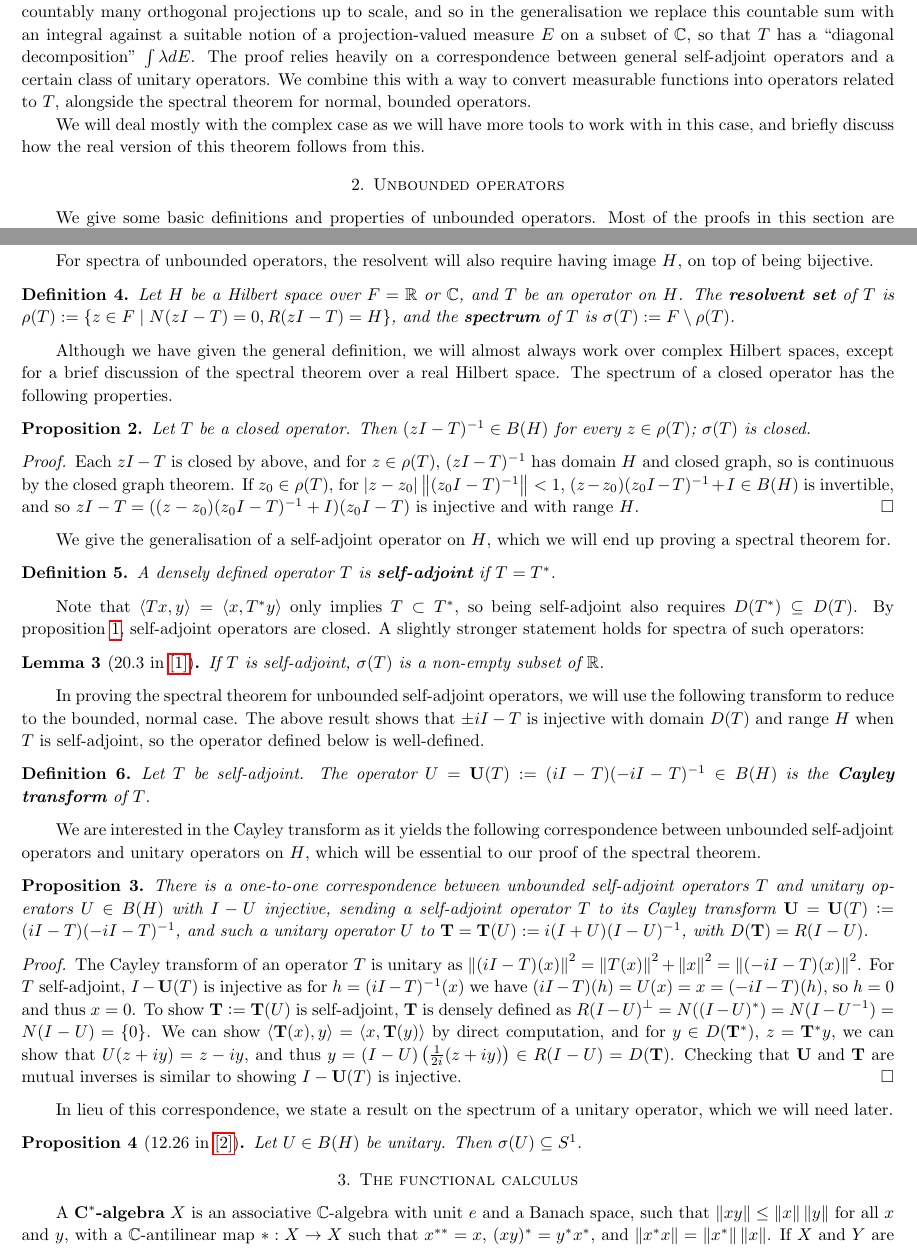
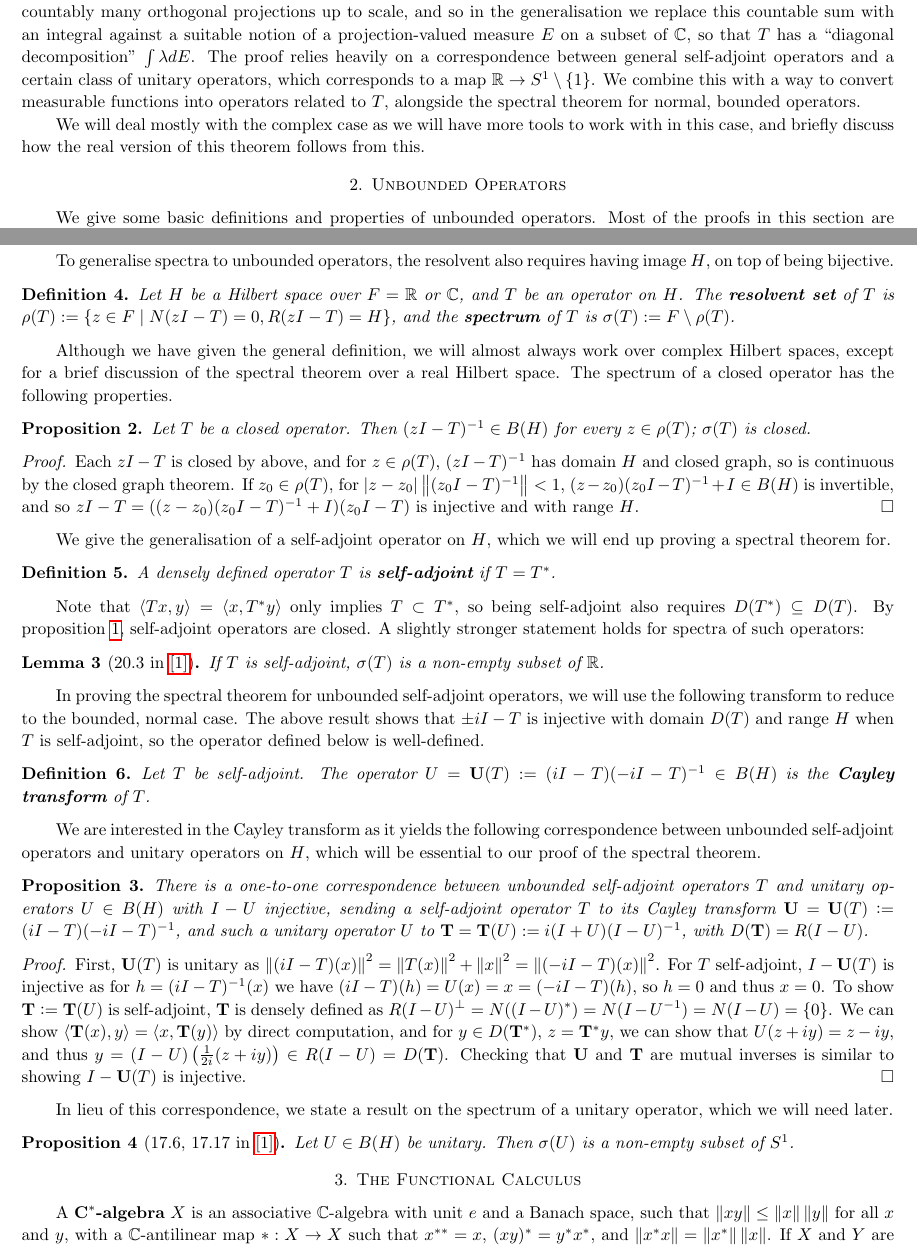
Before and after one commit to January109/Spectral-Theorem-for-Unbounded-Self-Adjoint-Operators, a LaTeX paper (Essay (MATH3325).tex): two parts of pages 1 and 2 of 6, joined at a grey line, cut so that both start at the same text. Compiled offline with pdfLaTeX.

Commit message:
small changes

```diff
--- a/Essay (MATH3325).tex
+++ b/Essay (MATH3325).tex
@@ -11,7 +11,7 @@
 
 For a compact, self-adjoint operator $T$ on a Hilbert space $H$, we have a decomposition into orthogonal projections $T = \sum_{n \in \N}\lambda_n P_{E_n}$ for mutually orthogonal finite-dimensional subspaces $E_n$, and in this essay we describe a generalisation to a much larger class of operators, and the theory behind its proof. The class of operators will be partial linear maps with domain a subspace of $H$, with an associated notion of being self-adjoint.
 
-Unlike in the compact case, we cannot guarantee existence of eigenvalues, or that such an operator splits into countably many orthogonal projections up to scale, and so in the generalisation we replace this countable sum with an integral against a suitable notion of a projection-valued measure $E$ on a subset of $\C$, so that $T$ has a ``diagonal decomposition'' $\int \lambda dE$. The proof relies heavily on a correspondence between general self-adjoint operators and a certain class of unitary operators. We combine this with a way to convert measurable functions into operators related to $T$, alongside the spectral theorem for normal, bounded operators.
+Unlike in the compact case, we cannot guarantee existence of eigenvalues, or that such an operator splits into countably many orthogonal projections up to scale, and so in the generalisation we replace this countable sum with an integral against a suitable notion of a projection-valued measure $E$ on a subset of $\C$, so that $T$ has a ``diagonal decomposition'' $\int \lambda dE$. The proof relies heavily on a correspondence between general self-adjoint operators and a certain class of unitary operators, which corresponds to a map $\R \to S^1 \setminus \set1$. We combine this with a way to convert measurable functions into operators related to $T$, alongside the spectral theorem for normal, bounded operators.
 
 We will deal mostly with the complex case as we will have more tools to work with in this case, and briefly discuss how the real version of this theorem follows from this.
 
@@ -22,7 +22,7 @@ We will deal mostly with the complex case as we will have more tools to work wit
 % Notation: $B(H)$ for bounded operators, $H$ Hilbert space, $\Borel(X)$ for Borel $\sigma$-algebra.
 
 % Denote the set of complex-measurable functions on a space $Y$ by $\M(Y)$, and the bounded complex-measurable functions by $\M_\infty(Y)$.
-\section{Unbounded operators}
+\section{Unbounded Operators}
 We give some basic definitions and properties of unbounded operators. Most of the proofs in this section are elementary, and so will either be omitted or given a brief sketch, and the full proofs can be found in \hyperlink{meisevogt}{[1]}.
 
 An \textbf{unbounded operator $T$} on a Hilbert space $H$ is a linear map defined on a linear subspace $D(T)$ of $H$, and taking values in $H$. In this case, $D(T)$ is the \textbf{domain} of $T$, and we write $N(T) \defeq \set{x \in D(T) \mid Tx = 0}$, $R(T) \defeq \set{Tx \mid x \in D(T)}$ and $G(T) \defeq \set{(x, Tx) \in H \times H \mid x \in D(T)}$ for the \textbf{null space}, \textbf{range} and \textbf{graph of $T$} respectively. We say that $T$ \textbf{extends} $S$ if $D(S) \subseteq D(T)$ and $T|_{D(S)} = S$, and write $S \subset T$ for this. We say $T$ is \textbf{densely defined} if $\ol{D(T)} = H$.
@@ -63,7 +63,7 @@ These operators have the following properties with regards to closedness and adj
     \end{enumerate}
 \end{lemma}
 % give commentary on spectra
-For spectra of unbounded operators, the resolvent will also require having image $H$, on top of being bijective.
+To generalise spectra to unbounded operators, the resolvent also requires having image $H$, on top of being bijective.
 \begin{definition}
     Let $H$ be a Hilbert space over $F = \R$ or $\C$, and $T$ be an operator on $H$. The \textbf{resolvent set} of $T$ is $\rho(T) \defeq \set{z \in F \mid N(zI - T) = 0, R(zI - T) = H}$, and the \textbf{spectrum} of $T$ is $\sigma(T) \defeq F \setminus \rho(T)$.
 \end{definition}
@@ -92,16 +92,16 @@ We are interested in the Cayley transform as it yields the following corresponde
     There is a one-to-one correspondence between unbounded self-adjoint operators $T$ and unitary operators $U \in B(H)$ with $I - U$ injective, sending a self-adjoint operator $T$ to its Cayley transform $\mathbf U = \mathbf U(T) \defeq (iI - T)(-iI - T)^{-1}$, and such a unitary operator $U$ to $\mathbf T = \mathbf T(U) \defeq i(I + U)(I - U)^{-1}$, with $D(\mathbf T) = R(I - U)$.
 \end{proposition}
 \begin{proof}
-    The Cayley transform of an operator $T$ is unitary as $\norm{(iI - T)(x)}^2 = \norm{T(x)}^2 + \norm{x}^2 = \norm{(-iI - T)(x)}^2$. For $T$ self-adjoint, $I - \U(T)$ is injective as for $h = (iI - T)^{-1}(x)$ we have $(iI - T)(h) = U(x) = x = (-iI - T)(h)$, so $h = 0$ and thus $x = 0$. To show $\T \defeq \T(U)$ is self-adjoint, $\T$ is densely defined as $R(I - U)^\perp = N((I - U)^*) = N(I - U^{-1}) = N(I - U) = \set{0}$. We can show $\lrangle{\T(x), y} = \lrangle{x, \T(y)}$ by direct computation, and for $y \in D(\T^*)$, $z = \T^*y$, we can show that $U(z + iy) = z - iy$, and thus $y = (I - U)\brac{\frac1{2i}(z + iy)} \in R(I - U) = D(\T)$. Checking that $\U$ and $\T$ are mutual inverses is similar to showing $I - \U(T)$ is injective.
+    First, $\U(T)$ is unitary as $\norm{(iI - T)(x)}^2 = \norm{T(x)}^2 + \norm{x}^2 = \norm{(-iI - T)(x)}^2$. For $T$ self-adjoint, $I - \U(T)$ is injective as for $h = (iI - T)^{-1}(x)$ we have $(iI - T)(h) = U(x) = x = (-iI - T)(h)$, so $h = 0$ and thus $x = 0$. To show $\T \defeq \T(U)$ is self-adjoint, $\T$ is densely defined as $R(I - U)^\perp = N((I - U)^*) = N(I - U^{-1}) = N(I - U) = \set{0}$. We can show $\lrangle{\T(x), y} = \lrangle{x, \T(y)}$ by direct computation, and for $y \in D(\T^*)$, $z = \T^*y$, we can show that $U(z + iy) = z - iy$, and thus $y = (I - U)\brac{\frac1{2i}(z + iy)} \in R(I - U) = D(\T)$. Checking that $\U$ and $\T$ are mutual inverses is similar to showing $I - \U(T)$ is injective.
 \end{proof}
 % 20.2. (+ sa implies closed), 20.3; 20.5 (one-line), 20.6 + 20.7
 % Unbounded / Symmetric operators (19.1 - 19.11) -- One-line sketches (key identities).
 % Resolutions of the identity
 In lieu of this correspondence, we state a result on the spectrum of a unitary operator, which we will need later.
-\begin{proposition}[12.26 in \hyperlink{rudin}{[2]}]
-    Let $U \in B(H)$ be unitary. Then $\sigma(U) \subseteq S^1$.
+\begin{proposition}[17.6, 17.17 in \hyperlink{meisevogt}{[1]}]
+    Let $U \in B(H)$ be unitary. Then $\sigma(U)$ is a non-empty subset of $S^1$.
 \end{proposition}
-\section{The functional calculus}
+\section{The Functional Calculus}
 A \textbf{$\mathbf{C^*}$-algebra} $X$ is an associative $\C$-algebra with unit $e$ and a Banach space, such that $\norm{xy} \leq \norm{x}\norm{y}$ for all $x$ and $y$, with a $\C$-antilinear map $* : X \to X$ such that $x^{**} = x$, $(xy)^* = y^*x^*$, and $\norm{x^*x} = \norm{x^*}\norm{x}$. If $X$ and $Y$ are $C^*$-algebras, $\varphi \in B(X, Y)$ is a \textbf{$\mathbf{*}$-homomorphism} if $\varphi(xy) = \varphi(x)\varphi(y)$ and $\varphi(x^*) = \varphi(x)^*$ for all $x$ and $y$. %, and a \textbf{$\mathbf{*}$-isomorphism} if it is invertible, and its inverse is a $*$-homomorphism. % For $a \in A$, we say $a$ is \textbf{normal} if $a^*a = aa^*$, and \textbf{invertible} if there is $b \in A$ with $ab = ba = e$. We define its \textbf{spectrum} as $\sigma(a) = \set{x \in \C \mid xa - e \text{ is invertible}}$.
 % $C^*$-algebra; $*$-homomorphism/isomorphism
 If $X \subseteq \C$ is compact, we say a map $\Psi : \M_\infty(X) \to B(H)$ is \textbf{weakly-continuous} if for any $x, y \in H$ and $(f_n)_{n \in \N}$ uniformly bounded and pointwise convergent to $f$, we have $\lrangle{\Psi(f_n)x, y} \to \lrangle{\Psi(f)x, y}$.
```
Also changed, not shown: Essay (MATH3325).pdf, Essay (MATH3325).tex (8 more changed lines).
